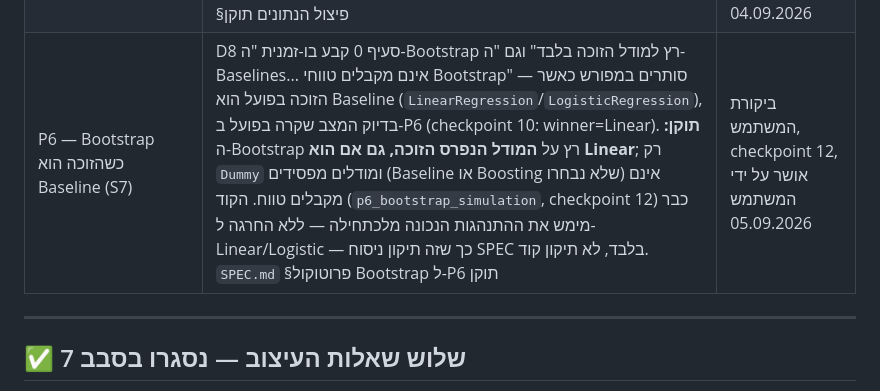
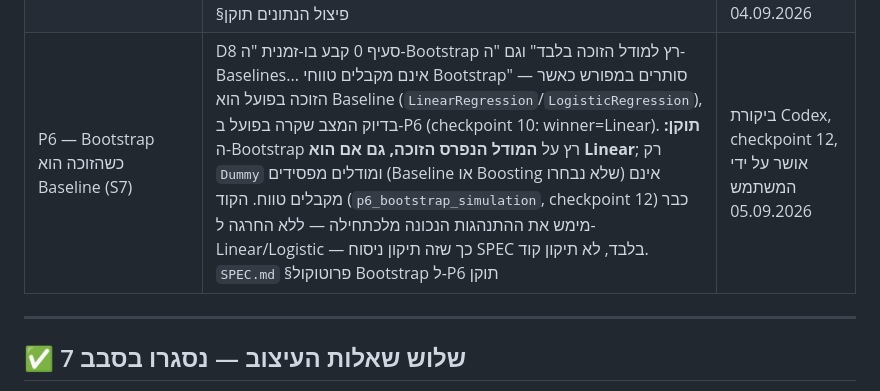
Before and after one commit to drorsh88AI/funneliq-marketing-intelligence, a Markdown page: docs/planning/codex-review.md, the part around the change. Drawn GitHub-style.

Commit message:
docs(phase6): fix S7's source attribution in codex-review.md
S7's decision-log row credited the finding to "ביקורת המשתמש" (the
user's own review) when it was actually Codex's finding, relayed by
the user as the second opinion -- per this project's established
convention. Fixed the source to "ביקורת Codex, checkpoint 12"; the
user's separate explicit approval of the fix ("אושר על ידי המשתמש
05.09.2026") is kept as-is and correctly attributed.

Checked PHASE6.md and ROADMAP.html for the same mistake: neither
attributes the S7 finding itself to the user (PHASE6.md only dates
it; ROADMAP.html separates the finding from the user's approval
without naming a source for the finding) -- no further fix needed
there.

pytest -q: 274/274, no regression (docs-only change). No B=1000
re-run (simulation code unchanged).

Co-Authored-By: Claude Sonnet 5 <noreply@anthropic.com>

```diff
--- a/docs/planning/codex-review.md
+++ b/docs/planning/codex-review.md
@@ -350,7 +350,7 @@ matplotlib → **SVG**. עד 5 צבעים סמנטיים · מספרים וצי
 | `/api/config` — בעלות ופאזה | **פאזה 4, לא 9.** `SPEC.md` (שורות 1082, 1197) מאשר את ה-endpoint כציבורי עם שני שדות (`supabase_url`, `supabase_publishable_key`) בדיוק, ואינו משייך אותו לשום פאזה. "phase 9" ב-`.env.example` הייתה הפניה מיושנת יחידה בהערה, לא הכרעה — תוקנה. הנימוק: בלי ה-endpoint הזה הדפדפן לא יכול לאתחל `supabase-js` לפני שיש לו token, ולכן הוא חייב להתקיים מהרגע שיש מסך התחברות | ביקורת עצמאית, אפיון פאזה 4 (D16), 02.09.2026 — טרם עברה ביקורת Codex |
 | P6 — גדלי train/holdout (S1) | **תוקן ל-2,776/695**, לא 2,777/694 — `train_test_split(test_size=0.2)` מחשב `n_test = ceil(0.2·n)`, לא `floor`; אומת בפועל מול sklearn 1.9.0 בסביבת הפרויקט. `SPEC.md` §פיצול הנתונים תוקן | ביקורת Codex, אפיון פאזה 6, אושר על ידי המשתמש 04.09.2026 |
 | רגישות P4 על כלל האוכלוסייה — מנגנון מול ה-Holdout הראשי (S6) | הניסוח הקודם ("פיצול משלו" על "כלל 3,500" וגם "אסור לגעת ב-Holdout" של P4) לא ניתן לקיום — 3,500 מכיל את 633 שורות ה-Holdout. **תוקן:** הרגישות **מתאמנת** על 2,867 שורות (3,500 פחות ה-Holdout), בהיפר-פרמטרים בירושה מהזוכה של P4 ובלי שלב כוונון חדש; ⛔ **אין לה Holdout נפרד** — היא ו-P4 הראשי מוערכים על **אותן 633 שורות**, בתוך הפתיחה היחידה של ה-Holdout, רשומים מראש. `SPEC.md` §פיצול הנתונים תוקן | ביקורת Codex (דחיית ניסוח קודם מוטעה של קלוד), אפיון פאזה 6, אושר על ידי המשתמש 04.09.2026 |
-| P6 — Bootstrap כשהזוכה הוא Baseline (S7) | D8 סעיף 0 קבע בו-זמנית "ה-Bootstrap רץ למודל הזוכה בלבד" וגם "ה-Baselines... אינם מקבלים טווחי Bootstrap" — סותרים במפורש כאשר הזוכה בפועל הוא Baseline (`LinearRegression`/`LogisticRegression`), בדיוק המצב שקרה בפועל ב-P6 (checkpoint 10: winner=Linear). **תוקן:** ה-Bootstrap רץ על **המודל הנפרס הזוכה, גם אם הוא Linear**; רק `Dummy` ומודלים מפסידים (Baseline או Boosting שלא נבחרו) אינם מקבלים טווח. הקוד (`p6_bootstrap_simulation`, checkpoint 12) כבר מימש את ההתנהגות הנכונה מלכתחילה — ללא החרגה ל-Linear/Logistic — כך שזה תיקון ניסוח SPEC בלבד, לא תיקון קוד. `SPEC.md` §פרוטוקול Bootstrap ל-P6 תוקן | ביקורת המשתמש, checkpoint 12, אושר על ידי המשתמש 05.09.2026 |
+| P6 — Bootstrap כשהזוכה הוא Baseline (S7) | D8 סעיף 0 קבע בו-זמנית "ה-Bootstrap רץ למודל הזוכה בלבד" וגם "ה-Baselines... אינם מקבלים טווחי Bootstrap" — סותרים במפורש כאשר הזוכה בפועל הוא Baseline (`LinearRegression`/`LogisticRegression`), בדיוק המצב שקרה בפועל ב-P6 (checkpoint 10: winner=Linear). **תוקן:** ה-Bootstrap רץ על **המודל הנפרס הזוכה, גם אם הוא Linear**; רק `Dummy` ומודלים מפסידים (Baseline או Boosting שלא נבחרו) אינם מקבלים טווח. הקוד (`p6_bootstrap_simulation`, checkpoint 12) כבר מימש את ההתנהגות הנכונה מלכתחילה — ללא החרגה ל-Linear/Logistic — כך שזה תיקון ניסוח SPEC בלבד, לא תיקון קוד. `SPEC.md` §פרוטוקול Bootstrap ל-P6 תוקן | ביקורת Codex, checkpoint 12, אושר על ידי המשתמש 05.09.2026 |
 
 ---
 
```
